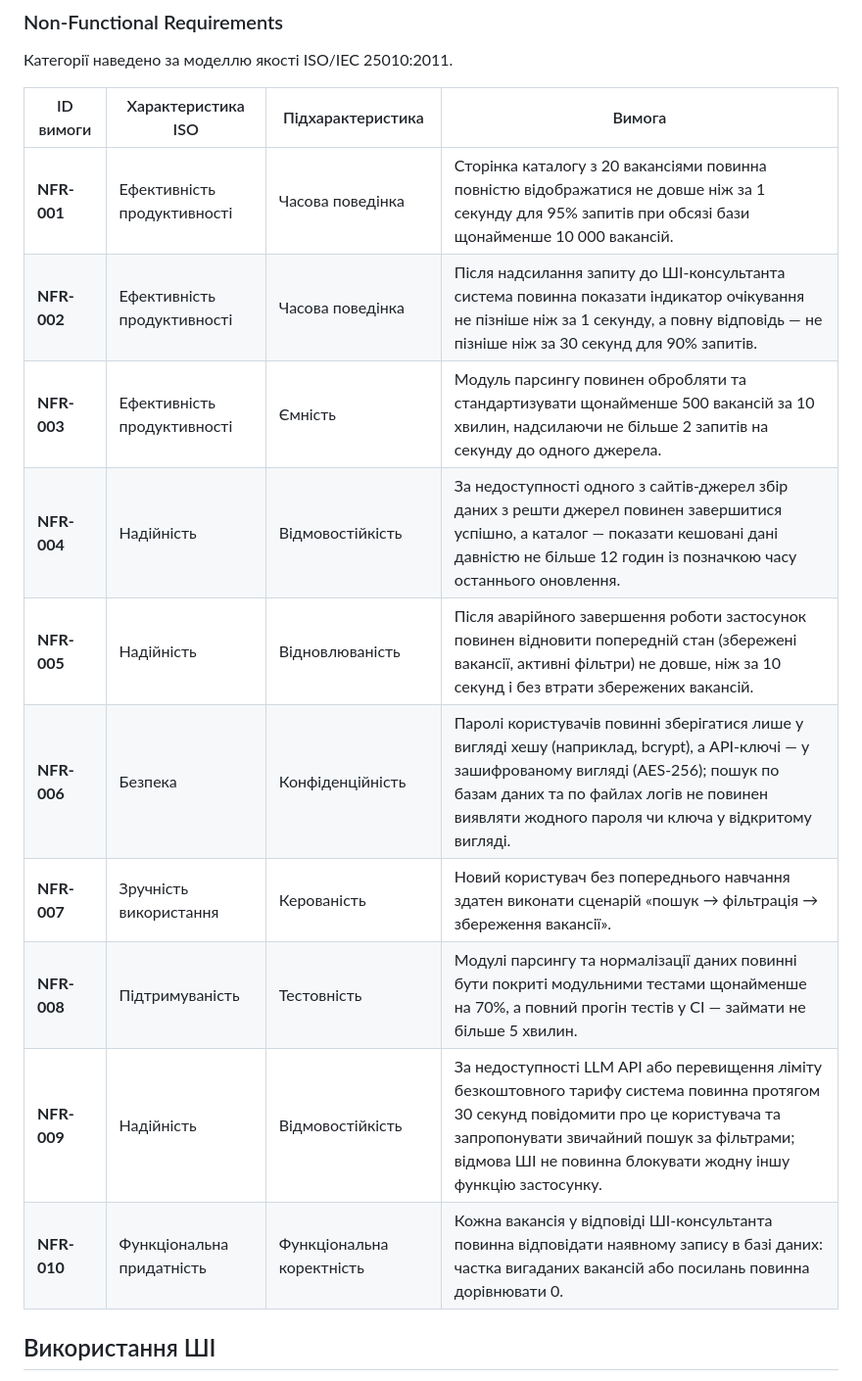
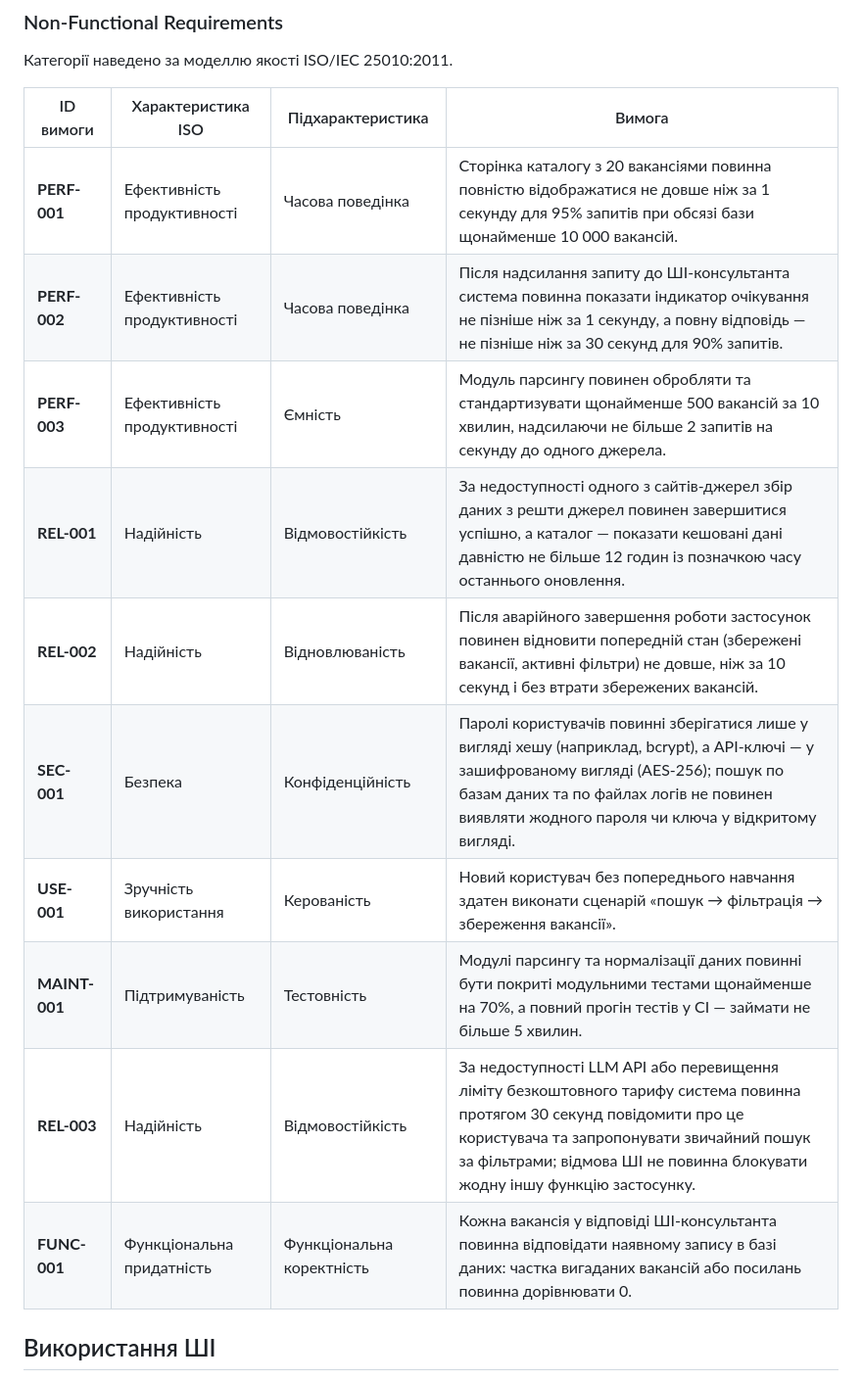
Before and after one commit to ukma-fin-ssdm-2026/waterfall, a Markdown page: docs/requirements/requirements.md, the part around the change. Shown at 98% size. Drawn GitHub-style.

Commit message:
Change the naiming convention

```diff
--- a/docs/requirements/requirements.md
+++ b/docs/requirements/requirements.md
@@ -21,16 +21,16 @@
 
 | ID вимоги | Характеристика ISO | Підхарактеристика | Вимога |
 | --- | --- | --- | --- |
-| **NFR-001** | Ефективність продуктивності | Часова поведінка | Сторінка каталогу з 20 вакансіями повинна повністю відображатися не довше ніж за 1 секунду для 95% запитів при обсязі бази щонайменше 10 000 вакансій. |
-| **NFR-002** | Ефективність продуктивності | Часова поведінка | Після надсилання запиту до ШІ-консультанта система повинна показати індикатор очікування не пізніше ніж за 1 секунду, а повну відповідь — не пізніше ніж за 30 секунд для 90% запитів. |
-| **NFR-003** | Ефективність продуктивності | Ємність | Модуль парсингу повинен обробляти та стандартизувати щонайменше 500 вакансій за 10 хвилин, надсилаючи не більше 2 запитів на секунду до одного джерела. |
-| **NFR-004** | Надійність | Відмовостійкість | За недоступності одного з сайтів-джерел збір даних з решти джерел повинен завершитися успішно, а каталог — показати кешовані дані давністю не більше 12 годин із позначкою часу останнього оновлення. |
-| **NFR-005** | Надійність | Відновлюваність | Після аварійного завершення роботи застосунок повинен відновити попередній стан (збережені вакансії, активні фільтри) не довше, ніж за 10 секунд і без втрати збережених вакансій. |
-| **NFR-006** | Безпека | Конфіденційність | Паролі користувачів повинні зберігатися лише у вигляді хешу (наприклад, bcrypt), а API-ключі — у зашифрованому вигляді (AES-256); пошук по базам даних та по файлах логів не повинен виявляти жодного пароля чи ключа у відкритому вигляді. |
-| **NFR-007** | Зручність використання | Керованість | Новий користувач без попереднього навчання здатен виконати сценарій «пошук → фільтрація → збереження вакансії». |
-| **NFR-008** | Підтримуваність | Тестовність | Модулі парсингу та нормалізації даних повинні бути покриті модульними тестами щонайменше на 70%, а повний прогін тестів у CI — займати не більше 5 хвилин. |
-| **NFR-009** | Надійність | Відмовостійкість | За недоступності LLM API або перевищення ліміту безкоштовного тарифу система повинна протягом 30 секунд повідомити про це користувача та запропонувати звичайний пошук за фільтрами; відмова ШІ не повинна блокувати жодну іншу функцію застосунку. |
-| **NFR-010** | Функціональна придатність | Функціональна коректність | Кожна вакансія у відповіді ШІ-консультанта повинна відповідати наявному запису в базі даних: частка вигаданих вакансій або посилань повинна дорівнювати 0. |
+| **PERF-001** | Ефективність продуктивності | Часова поведінка | Сторінка каталогу з 20 вакансіями повинна повністю відображатися не довше ніж за 1 секунду для 95% запитів при обсязі бази щонайменше 10 000 вакансій. |
+| **PERF-002** | Ефективність продуктивності | Часова поведінка | Після надсилання запиту до ШІ-консультанта система повинна показати індикатор очікування не пізніше ніж за 1 секунду, а повну відповідь — не пізніше ніж за 30 секунд для 90% запитів. |
+| **PERF-003** | Ефективність продуктивності | Ємність | Модуль парсингу повинен обробляти та стандартизувати щонайменше 500 вакансій за 10 хвилин, надсилаючи не більше 2 запитів на секунду до одного джерела. |
+| **REL-001** | Надійність | Відмовостійкість | За недоступності одного з сайтів-джерел збір даних з решти джерел повинен завершитися успішно, а каталог — показати кешовані дані давністю не більше 12 годин із позначкою часу останнього оновлення. |
+| **REL-002** | Надійність | Відновлюваність | Після аварійного завершення роботи застосунок повинен відновити попередній стан (збережені вакансії, активні фільтри) не довше, ніж за 10 секунд і без втрати збережених вакансій. |
+| **SEC-001** | Безпека | Конфіденційність | Паролі користувачів повинні зберігатися лише у вигляді хешу (наприклад, bcrypt), а API-ключі — у зашифрованому вигляді (AES-256); пошук по базам даних та по файлах логів не повинен виявляти жодного пароля чи ключа у відкритому вигляді. |
+| **USE-001** | Зручність використання | Керованість | Новий користувач без попереднього навчання здатен виконати сценарій «пошук → фільтрація → збереження вакансії». |
+| **MAINT-001** | Підтримуваність | Тестовність | Модулі парсингу та нормалізації даних повинні бути покриті модульними тестами щонайменше на 70%, а повний прогін тестів у CI — займати не більше 5 хвилин. |
+| **REL-003** | Надійність | Відмовостійкість | За недоступності LLM API або перевищення ліміту безкоштовного тарифу система повинна протягом 30 секунд повідомити про це користувача та запропонувати звичайний пошук за фільтрами; відмова ШІ не повинна блокувати жодну іншу функцію застосунку. |
+| **FUNC-001** | Функціональна придатність | Функціональна коректність | Кожна вакансія у відповіді ШІ-консультанта повинна відповідати наявному запису в базі даних: частка вигаданих вакансій або посилань повинна дорівнювати 0. |
 
 ## Використання ШІ
 
```
